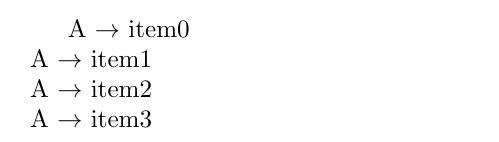
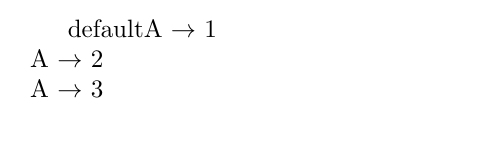
Before and after one commit to lyodine/tracerman, a LaTeX document (concepts/prototype_target.tex): part of the page, cut at the place of the change. Compiled offline with pdfLaTeX.

Commit message:
code(feat): Implement link registration and printing

```diff
--- a/concepts/prototype_target.tex
+++ b/concepts/prototype_target.tex
@@ -2,6 +2,7 @@
 \usepackage{hyperref}
 \usepackage{color}
 \usepackage{ifthen}
+\usepackage[pdf]{graphviz}
 
 \title{Test}
 \author{Authorman}
@@ -19,15 +24,73 @@
 %     \prop_item:Nn \l_tracerman_traces_prop {A}
 
 \seq_new:N \l_tracerman_targets_seq
-\seq_put_right:Nn \l_tracerman_targets_seq {item0}
+
+
+\seq_put_right:Nn \l_tracerman_targets_seq {sds}
 \seq_put_right:Nn \l_tracerman_targets_seq {item1}
-\seq_put_right:Nn \l_tracerman_targets_seq {item2}
-\seq_put_right:Nn \l_tracerman_targets_seq {item3}
+\seq_put_right:Nn \l_tracerman_targets_seq {B}
+\seq_put_right:Nn \l_tracerman_targets_seq {s}
 
-% Hack:
+
+default
+
+% Declare a dictionary of type
+%   label : set[label]
+% where for each label, the dictionary contains a sequence of targets.
+\prop_new:N \l_tracerman_source_target_prop
+% If the sour
+
+% @ Temporary variable that holds an empty list
+\clist_new:N \l_tracerman_init_targets_clist
+% @var Temporary variable.
+\clist_new:N \l_tracerman_update_targets_clist
+
+    % Update the clist
+    % \clist_put_right:Nn \l_tracerman_init_targets_clist {msg1}
+    % \clist_put_right:Nn \l_tracerman_init_targets_clist {msg2}
+    % Add the clist to the property list
+
+\cs_set:Npn \tracerman_update_link_dictionary:nn #1#2 {
+    % <Conditional>:
+    % If no target list exists for label #1,
+    %   then enter an empty target list for label #1.
+    \prop_put_if_new:NnV \l_tracerman_source_target_prop {#1} \l_tracerman_init_targets_clist
+    \prop_show:N \l_tracerman_source_target_prop
+    % From the link dictionary, extract the target list for label #1,
+    %   then assign that value in \l_tracerman_update_targets_clist
+    \cs_generate_variant:Nn \clist_set:Nn {Nx}
+    \clist_set:Nx \l_tracerman_update_targets_clist
+        {\prop_item:Nn \l_tracerman_source_target_prop {#1}}
+    % Update the target list with a new target.
+    \clist_put_right:Nn \l_tracerman_update_targets_clist {#2}
+    % Enter the updated target list for label #1.
+    %   Note: clists are accessed and modified by value.
+    \prop_put:NnV \l_tracerman_source_target_prop {#1} {\l_tracerman_update_targets_clist}
+
+}
+
+\tracerman_update_link_dictionary:nn {A} {B}
+\tracerman_update_link_dictionary:nn {A} {C}
+\tracerman_update_link_dictionary:nn {M} {K}
+\tracerman_update_link_dictionary:nn {Ues} {M}
+\tracerman_update_link_dictionary:nn {M} {O}
+
+\prop_log:N \l_tracerman_source_target_prop
 
 
 
+    % \clist_put_right:Nn \l_tracerman_temp_targets_update_me_clist {what}
+
+    % Print:
+    % \prop_item:Nn \l_tracerman_source_target_prop A
+    % endprint
+
+
+% \prop_log:N \l_tracerman_source_target_prop
+
+
+% @param #1 source Source label of the links
+% @param #2 target_seq Sequence of target labels of the links
 \cs_set:Npn \tracerman_print_links_to_target:nn #1#2 {
     % Hack: Generate a variant \int_set that recursively
     %   expands the second argument.
@@ -37,18 +100,37 @@
     \int_new:N \l_tracerman_i_int
     \int_new:N \l_tracerman_target_length_int
 
+    % [Iterate through #2(target_seq). For each item e,
+    %   print a link of form #1->e]
+    % To do so, declare two variables:
+    %   - \l_tracerman_i_int The index variable
+    %   - \l_tracerman_target_length_int The "upper bound"
+    % This is somehow more cumbersome than iterating an C array.
     \int_set:Nn \l_tracerman_i_int 1
-    \int_set:Nx {\l_tracerman_target_length_int} {\seq_count:N{#2}}
+    \int_set:Nx {\l_tracerman_target_length_int} {\clist_count:N{#2}}
     \int_incr:N \l_tracerman_target_length_int
-
     \int_do_while:nNnn {\l_tracerman_i_int} < {\l_tracerman_target_length_int} {
-        #1~$\rightarrow$~\seq_item:Nn #2 \l_tracerman_i_int\\
+        #1~$\rightarrow$~\clist_item:Nn #2 \l_tracerman_i_int\\
         \int_incr:N \l_tracerman_i_int
     }
 }
 
-\tracerman_print_links_to_target:nn A \l_tracerman_targets_seq
+
+\clist_new:N \newlist
+\clist_put_right:Nn \newlist 1
+\clist_put_right:Nn \newlist 2
+\clist_put_right:Nn \newlist 3
+\tracerman_print_links_to_target:nn A \newlist
+
+
+% \tracerman_print_links_to_target:nn A \l_tracerman_targets_seq
 
 \ExplSyntaxOff
 
 \end{document}
+
+% a condition in the middle - answered
+
+% algorithms that filter out noise
+
+% threats to validity: convergence, maturity, etc. - answered
```
Also changed, not shown: concepts/prototype_is_label_defined.tex (+3 -3 lines), concepts/prototype_is_label_defined.pdf, concepts/prototype_target.pdf, concepts/prototype_target.tex (4 more changed lines).
